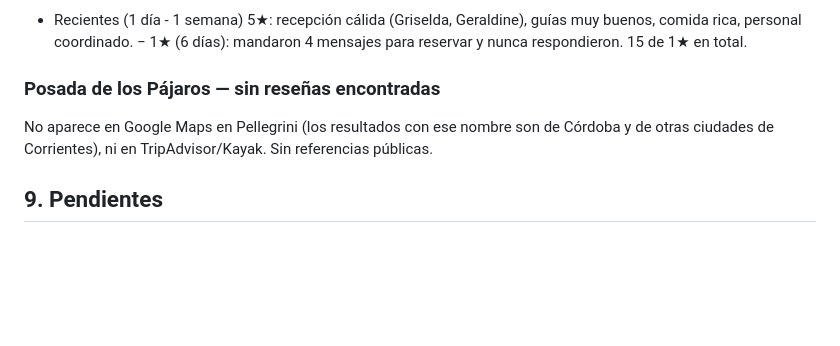
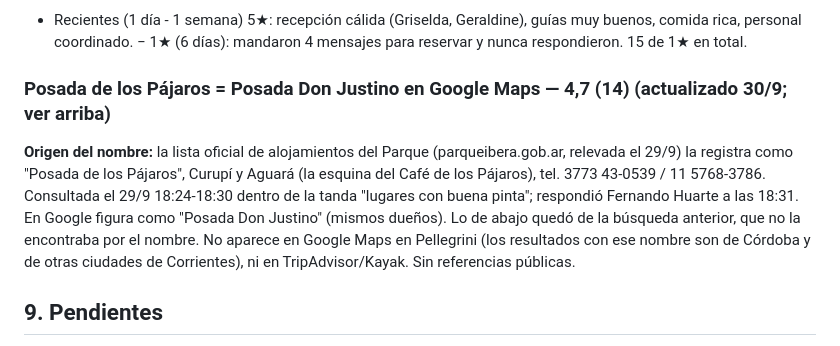
Before and after one commit to danielalejandroordoqui-bot/ibera-2026, a Markdown page: investigacion.md, the part around the change. GitHub-like rendering; blank space fills up the shorter version.

Commit message:
Posada de los Pájaros: origen del nombre
Co-Authored-By: Claude Opus 5.5 <noreply@anthropic.com>

```diff
--- a/investigacion.md
+++ b/investigacion.md
@@ -1067,7 +1067,8 @@ Revisadas en Google Maps (Chrome) el 30/9: puntaje, distribución de estrellas,
 ### Iberá Lodge — 4,4 (259): 183×5, 42×4, 13×3, 6×2, 15×1 (en Maps figura fuera del pueblo, del lado de Mercedes)
 + Recientes (1 día - 1 semana) 5★: recepción cálida (Griselda, Geraldine), guías muy buenos, comida rica, personal coordinado.
 − 1★ (6 días): mandaron 4 mensajes para reservar y nunca respondieron. 15 de 1★ en total.
-### Posada de los Pájaros — sin reseñas encontradas
+### Posada de los Pájaros = Posada Don Justino en Google Maps — 4,7 (14) (actualizado 30/9; ver arriba)
+**Origen del nombre:** la lista oficial de alojamientos del Parque (parqueibera.gob.ar, relevada el 29/9) la registra como "Posada de los Pájaros", Curupí y Aguará (la esquina del Café de los Pájaros), tel. 3773 43-0539 / 11 5768-3786. Consultada el 29/9 18:24-18:30 dentro de la tanda "lugares con buena pinta"; respondió Fernando Huarte a las 18:31. En Google figura como "Posada Don Justino" (mismos dueños). Lo de abajo quedó de la búsqueda anterior, que no la encontraba por el nombre.
 No aparece en Google Maps en Pellegrini (los resultados con ese nombre son de Córdoba y de otras ciudades de Corrientes), ni en TripAdvisor/Kayak. Sin referencias públicas.
 
 ## 9. Pendientes
```
